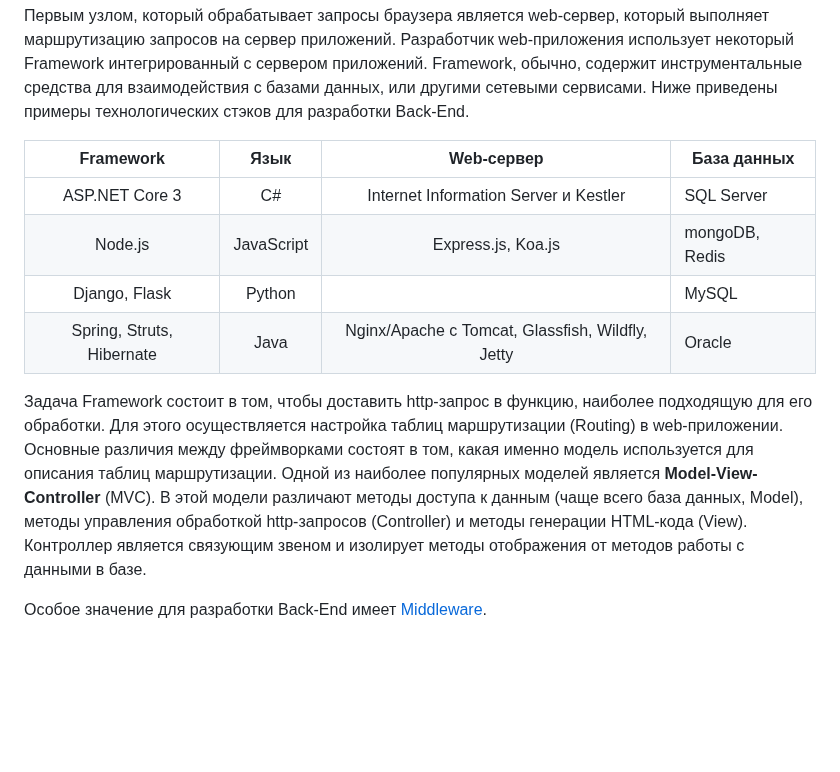
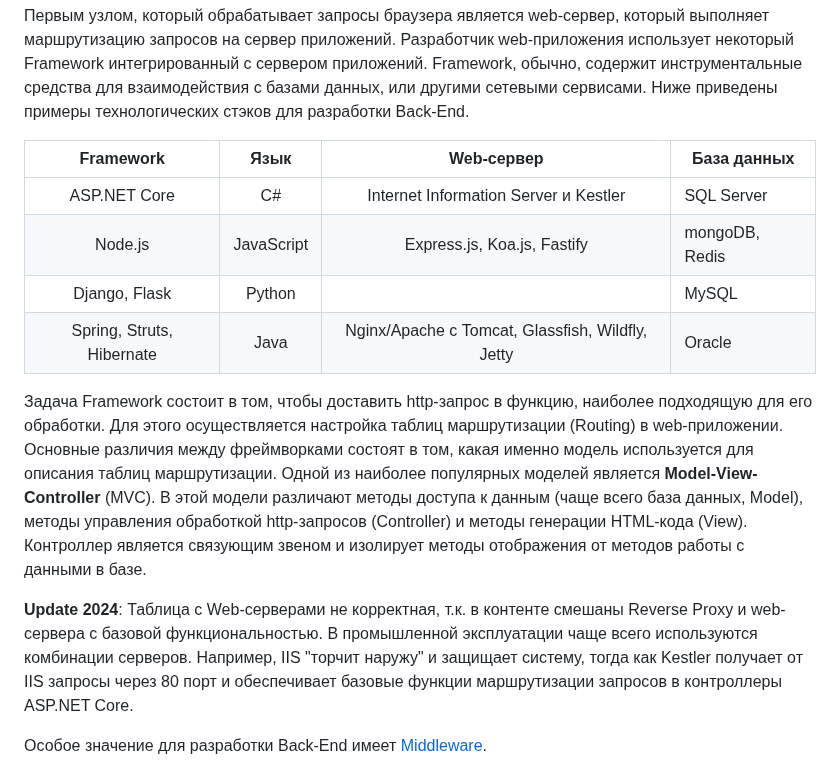
Before and after one commit to Kerminator1973/WebDevelopment, a Markdown page: README.md, the part around the change. Rendered like a GitHub page; blank space fills up the shorter version.

Commit message:
Технологии Backend: реверсиные прокси и web-сервера

```diff
--- a/README.md
+++ b/README.md
@@ -503,12 +503,14 @@ Web-программирование это комбинация ПО работ
 
 |         Framework         |   Язык     |                    Web-сервер                    | База данных    |
 |:-------------------------:|:----------:|:------------------------------------------------:|----------------|
-| ASP.NET Core 3            |     C#     |       Internet Information Server и Kestler      | SQL Server     |
-| Node.js                   | JavaScript |                Express.js, Koa.js                | mongoDB, Redis |
+| ASP.NET Core              |     C#     |       Internet Information Server и Kestler      | SQL Server     |
+| Node.js                   | JavaScript |           Express.js, Koa.js, Fastify            | mongoDB, Redis |
 | Django, Flask             |   Python   |                                                  | MySQL          |
 | Spring, Struts, Hibernate |    Java    | Nginx/Apache с Tomcat, Glassfish, Wildfly, Jetty | Oracle         |
 
 Задача Framework состоит в том, чтобы доставить http-запрос в функцию, наиболее подходящую для его обработки. Для этого осуществляется настройка таблиц маршрутизации (Routing) в web-приложении. Основные различия между фреймворками состоят в том, какая именно модель используется для описания таблиц маршрутизации. Одной из наиболее популярных моделей является **Model-View-Controller** (MVC). В этой модели различают методы доступа к данным (чаще всего база данных, Model), методы управления обработкой http-запросов (Controller) и методы генерации HTML-кода (View). Контроллер является связующим звеном и изолирует методы отображения от методов работы с данными в базе.
+
+**Update 2024**: Таблица с Web-серверами не корректная, т.к. в контенте смешаны Reverse Proxy и web-сервера с базовой функциональностью. В промышленной эксплуатации чаще всего используются комбинации серверов. Например, IIS "торчит наружу" и защищает систему, тогда как Kestler получает от IIS запросы через 80 порт и обеспечивает базовые функции маршрутизации запросов в контроллеры ASP.NET Core.
 
 Особое значение для разработки Back-End имеет [Middleware](middleware.md).
 
```
